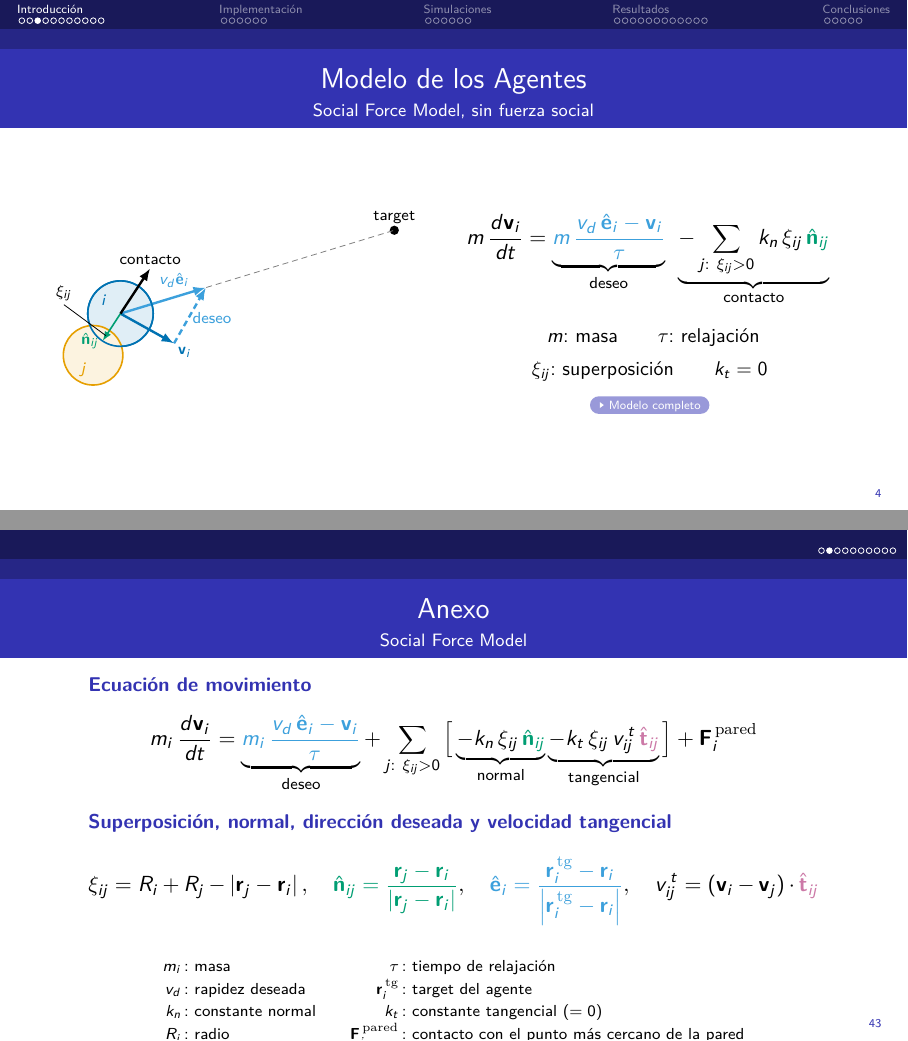
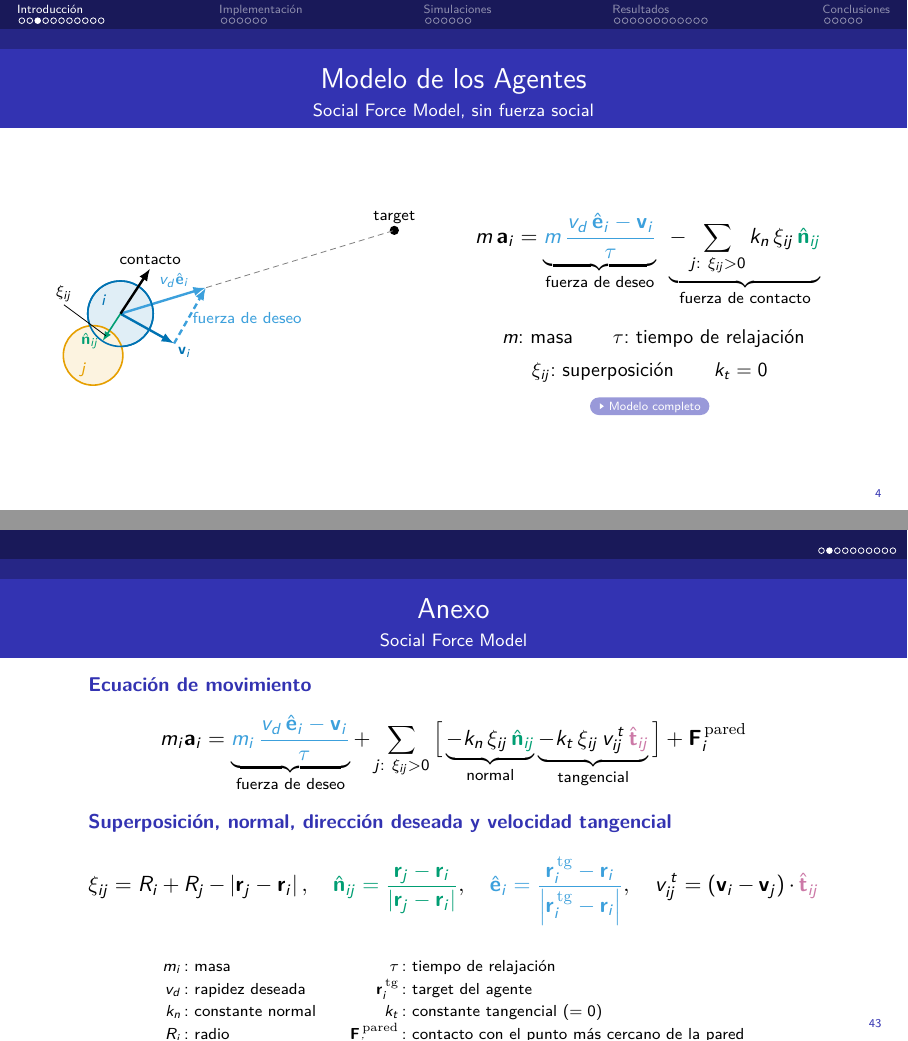
Before and after one commit to VieraFederico/SdS_TP5, LaTeX slides (presentation/main.tex): pages 5 and 64 of 72, joined at a grey line. Compiled offline with pdfLaTeX.

Commit message:
fix mini

```diff
--- a/presentation/main.tex
+++ b/presentation/main.tex
@@ -310,7 +310,7 @@
         \draw[vel,cI] (0,0) -- (0.9,-0.5)
           node[lbl,below right,text=cI] {$\vect{v}_i$};
         \draw[vel,cD,densely dashed] (0.9,-0.5) -- (1.435,0.437)
-          node[lbl,right,text=cD,pos=0.45] {deseo};
+          node[lbl,right,text=cD,pos=0.45] {fuerza de deseo};
         % contacto con j
         \only<2->{
           \draw[agJ] (-0.46,-0.70) circle (0.5);
@@ -327,3 +327,6 @@
     \begin{column}{0.54\textwidth}
       \centering
       \[
+        m\,\vect{a}_i=
+        \underbrace{\colD{m\,\frac{\vd\,\ed_i-\vect{v}_i}{\tau}}}_{\text{fuerza de deseo}}
+        \uncover<2->{\;\underbrace{\colImp{-\sum_{j:\ \xi_{ij}>0}k_n\,\xi_{ij}\,\colN{\nh_{ij}}}}_{\text{fuerza de contacto}}}
@@ -333,6 +333,6 @@
       \]
       \vspace{0.4em}
-      {\small $m$: masa\qquad $\tau$: relajación\par
+      {\small $m$: masa\qquad $\tau$: tiempo de relajación\par
       \uncover<2->{$\xi_{ij}$: superposición\qquad $k_t=0$}\par}
       \vspace{0.5em}
       \uncover<2->{\anexo{anx-sfm}{Modelo completo}}
@@ -1543,8 +1543,8 @@
   \begin{cuerpo}[0.92\textwidth]
     \nombre{Ecuación de movimiento}
     \[
-      m_i\,\frac{d\vect{v}_i}{dt}=
-      \underbrace{\colD{m_i\,\frac{\vd\,\ed_i-\vect{v}_i}{\tau}}}_{\text{deseo}}
+      m_i\vect{a}_i=
+      \underbrace{\colD{m_i\,\frac{\vd\,\ed_i-\vect{v}_i}{\tau}}}_{\text{fuerza de deseo}}
       +\sum_{j:\ \xi_{ij}>0}\Big[\underbrace{\colImp{-k_n\,\xi_{ij}\,\colN{\nh_{ij}}}}_{\text{normal}}
       \underbrace{-k_t\,\xi_{ij}\,v^{\,t}_{ij}\,\colT{\tng_{ij}}}_{\text{tangencial}}\Big]
       +\vect{F}^{\,\mathrm{pared}}_i
```
Also changed, not shown: presentation/main.tex (5 more changed lines).
